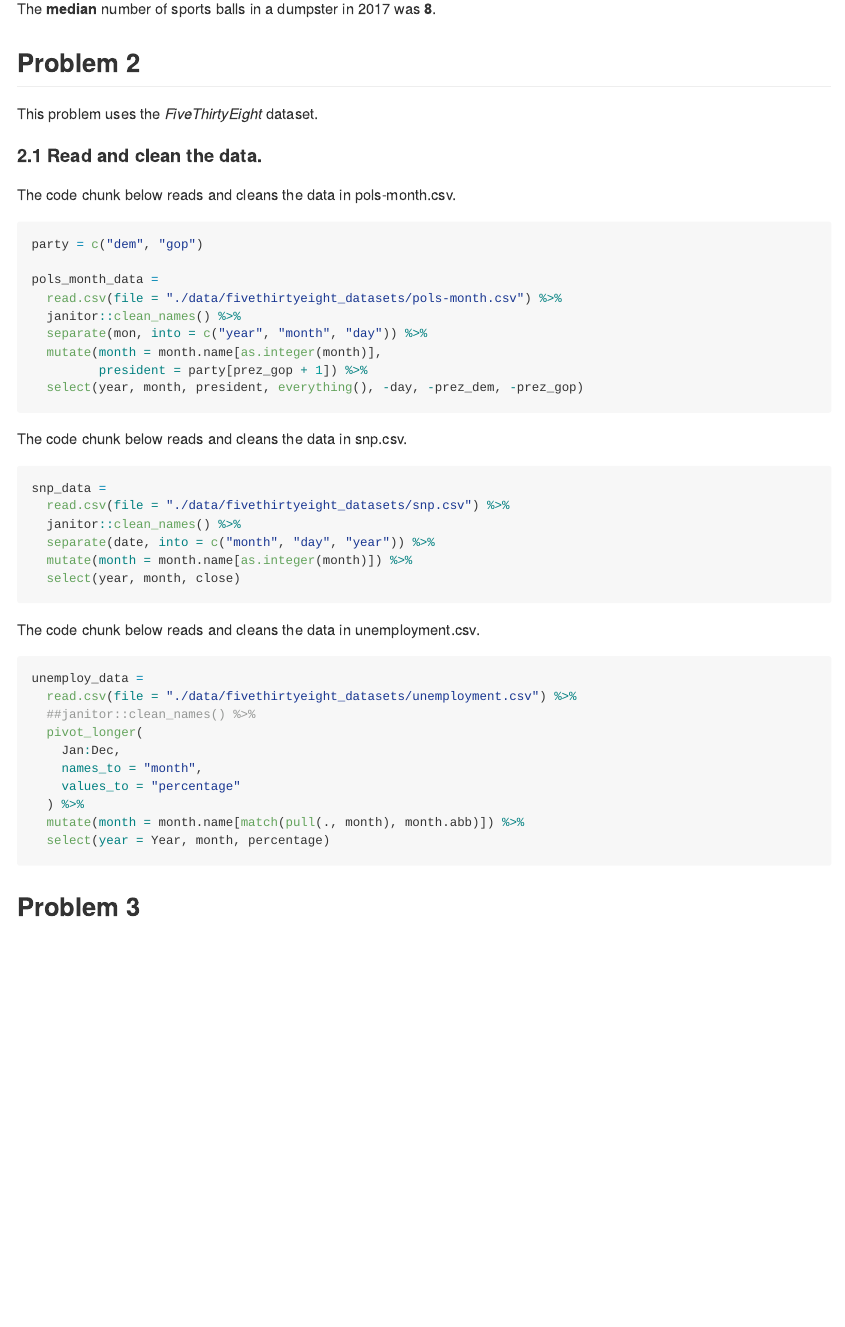
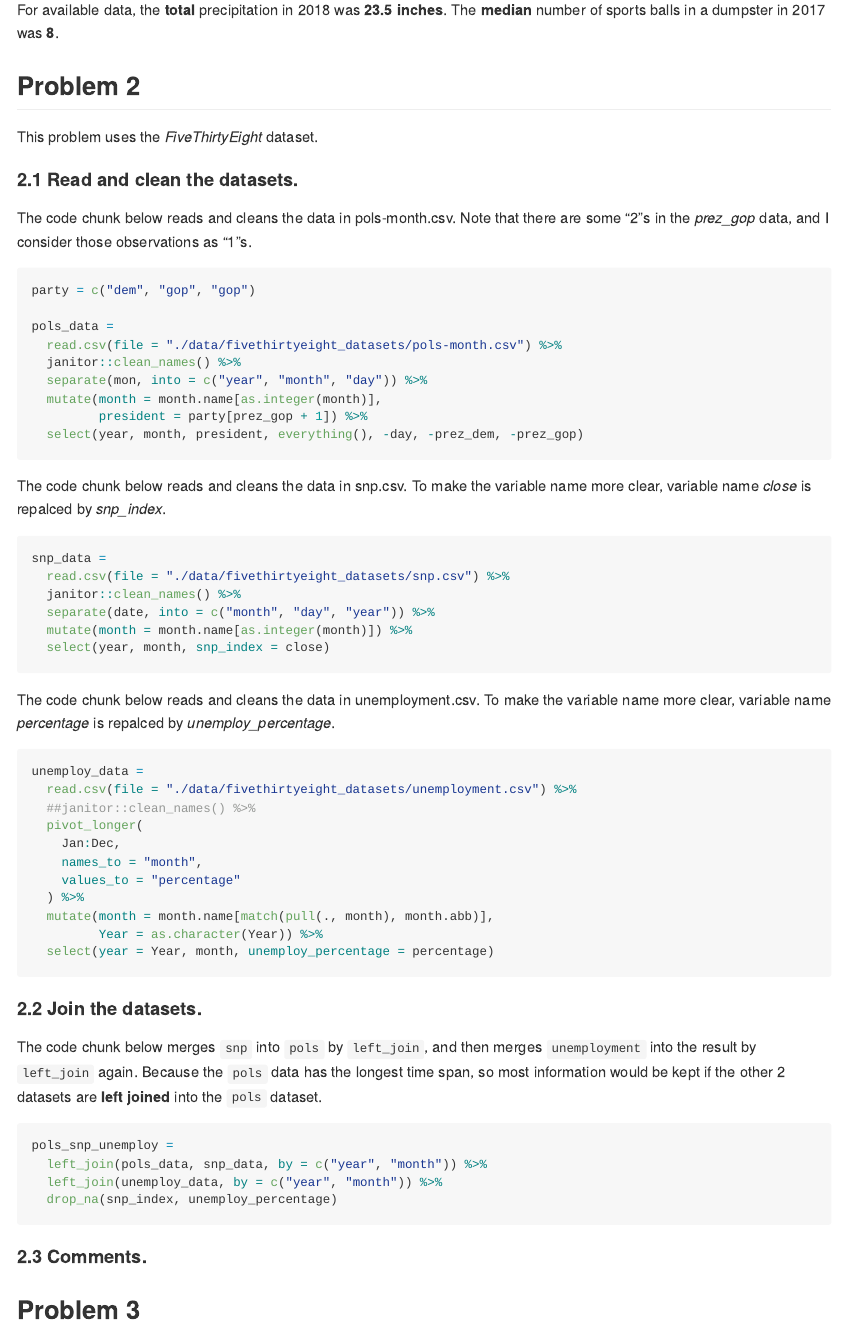
Before and after one commit to cuxunwang/p8105_hw2_xw2417, an R Markdown document (p8105_hw2_xw2417.Rmd): the page in a window 1100 px wide, from 1790 px down. The pictures show the output file p8105_hw2_xw2417.md that the author committed with the source, drawn offline in the style of GitHub.

Commit message:
join datasets in Problem 2

````diff
--- a/p8105_hw2_xw2417.Rmd
+++ b/p8105_hw2_xw2417.Rmd
@@ -81,16 +84,17 @@ precip_data =
+For available data, the **total** precipitation in 2018 was **`r sum(select(filter(precip_data, year == 2018), total_inch))` inches**. The **median** number of sports balls in a dumpster in 2017 was **`r median(pull(filter(mr_trash_wheel_data, year == 2017 & trash_category == 'sports_balls'), number))`**.
 
 ## Problem 2
 
 This problem uses the *FiveThirtyEight* dataset.
 
-#### 2.1 Read and clean the data.
+#### 2.1 Read and clean the datasets.
 
-The code chunk below reads and cleans the data in pols-month.csv.
+The code chunk below reads and cleans the data in pols-month.csv. Note that there are some "2"s in the *prez_gop* data, and I consider those observations as "1"s.
 
 ```{r read_pols_month}
-party = c("dem", "gop")
+party = c("dem", "gop", "gop")
 
-pols_month_data =
+pols_data =
   read.csv(file = "./data/fivethirtyeight_datasets/pols-month.csv") %>%
   janitor::clean_names() %>%
   separate(mon, into = c("year", "month", "day")) %>%
@@ -99,7 +103,7 @@ pols_month_data =
   select(year, month, president, everything(), -day, -prez_dem, -prez_gop)
 ```
 
-The code chunk below reads and cleans the data in snp.csv.
+The code chunk below reads and cleans the data in snp.csv. To make the variable name more clear, variable name *close* is repalced by *snp_index*.
 
 ```{r read_snp}
 snp_data =
@@ -107,10 +111,10 @@ snp_data =
   janitor::clean_names() %>%
   separate(date, into = c("month", "day", "year")) %>%
   mutate(month = month.name[as.integer(month)]) %>%
-  select(year, month, close)
+  select(year, month, snp_index = close)
 ```
 
-The code chunk below reads and cleans the data in unemployment.csv.
+The code chunk below reads and cleans the data in unemployment.csv. To make the variable name more clear, variable name *percentage* is repalced by *unemploy_percentage*.
 
 ```{r read_unemployment}
 unemploy_data =
@@ -121,8 +125,22 @@ unemploy_data =
     names_to = "month",
     values_to = "percentage"
   ) %>%
-  mutate(month = month.name[match(pull(., month), month.abb)]) %>%
-  select(year = Year, month, percentage)
+  mutate(month = month.name[match(pull(., month), month.abb)],
+         Year = as.character(Year)) %>%
+  select(year = Year, month, unemploy_percentage = percentage)
 ```
 
+#### 2.2 Join the datasets.
+
+The code chunk below merges `snp` into `pols` by `left_join`, and then merges `unemployment` into the result by `left_join` again. Because the `pols` data has the longest time span, so most information would be kept if the other 2 datasets are **left joined** into the `pols` dataset.
+
+```{r join_538_datasets}
+pols_snp_unemploy =
+  left_join(pols_data, snp_data, by = c("year", "month")) %>%
+  left_join(unemploy_data, by = c("year", "month")) %>%
+  drop_na(snp_index, unemploy_percentage)
+```
+
+#### 2.3 Comments.
+
 ## Problem 3
````
Also changed, not shown: p8105_hw2_xw2417.md, p8105_hw2_xw2417.Rmd (5 more changed lines).
